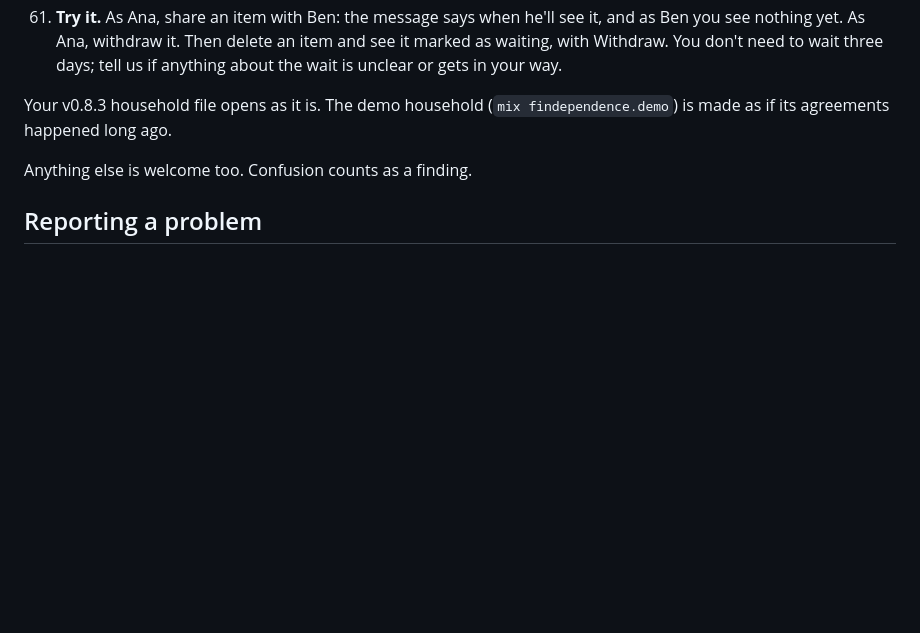
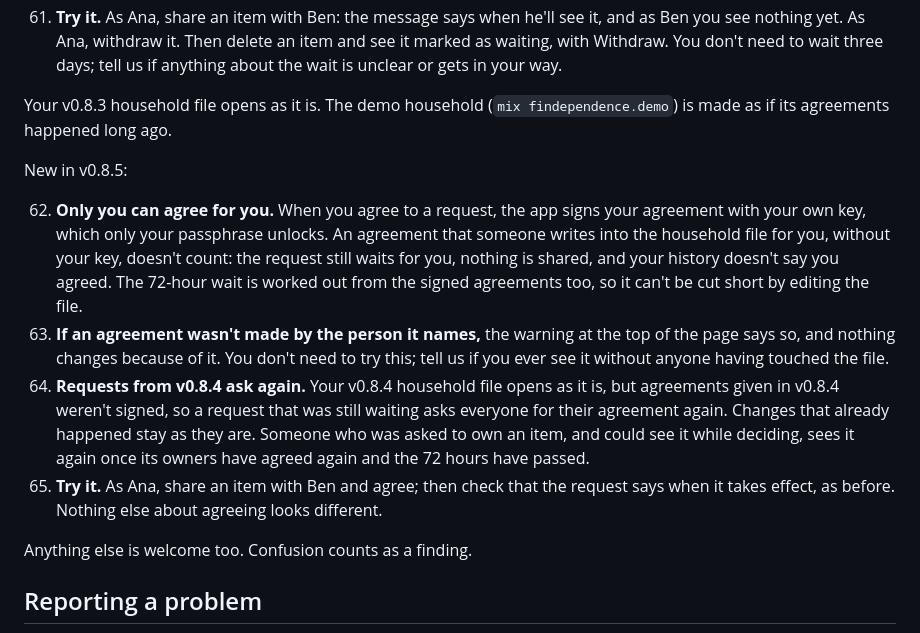
Before and after one commit to wildrake08/findependence, a Markdown page: app/ALPHA.md, the part around the change. GitHub-like rendering; blank space fills up the shorter version.

Commit message:
WI-091: v0.8.5-alpha candidate
Co-Authored-By: Claude Opus 5.5 <noreply@anthropic.com>

```diff
--- a/app/ALPHA.md
+++ b/app/ALPHA.md
@@ -231,6 +231,23 @@ New in v0.8.4:
 Your v0.8.3 household file opens as it is. The demo household (`mix findependence.demo`) is made as if its
 agreements happened long ago.
 
+New in v0.8.5:
+
+62. **Only you can agree for you.** When you agree to a request, the app signs your agreement with your own key,
+    which only your passphrase unlocks. An agreement that someone writes into the household file for you, without
+    your key, doesn't count: the request still waits for you, nothing is shared, and your history doesn't say you
+    agreed. The 72-hour wait is worked out from the signed agreements too, so it can't be cut short by editing the
+    file.
+63. **If an agreement wasn't made by the person it names,** the warning at the top of the page says so, and nothing
+    changes because of it. You don't need to try this; tell us if you ever see it without anyone having touched
+    the file.
+64. **Requests from v0.8.4 ask again.** Your v0.8.4 household file opens as it is, but agreements given in v0.8.4
+    weren't signed, so a request that was still waiting asks everyone for their agreement again. Changes that
+    already happened stay as they are. Someone who was asked to own an item, and could see it while deciding,
+    sees it again once its owners have agreed again and the 72 hours have passed.
+65. **Try it.** As Ana, share an item with Ben and agree; then check that the request says when it takes effect, as
+    before. Nothing else about agreeing looks different.
+
 Anything else is welcome too. Confusion counts as a finding.
 
 ## Reporting a problem
```
